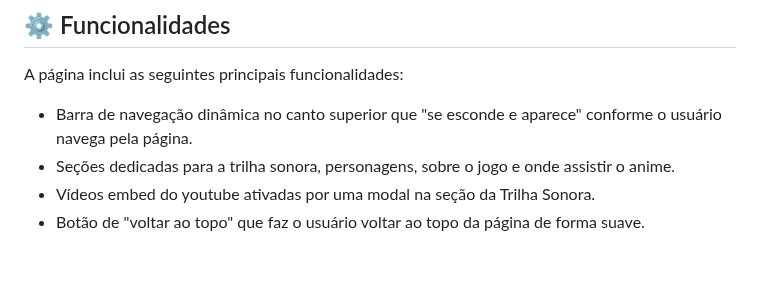
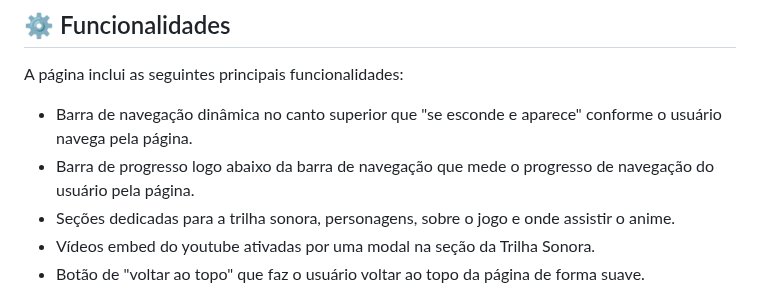
Before and after one commit to juletopi/Pagina_Cyberpunk-Edgerunners, a Markdown page: README.md, the part around the change. Rendered like a GitHub page; blank space fills up the shorter version.

Commit message:
Updated topic "⚙️ Funcionalidades" in the "ABOUT THE PAGE" section

```diff
--- a/README.md
+++ b/README.md
@@ -87,6 +87,7 @@ A página tem como foco representar o anime Cyberpunk Edgerunners, produzido pel
 A página inclui as seguintes principais funcionalidades:
 
 - Barra de navegação dinâmica no canto superior que "se esconde e aparece" conforme o usuário navega pela página.
+- Barra de progresso logo abaixo da barra de navegação que mede o progresso de navegação do usuário pela página.
 - Seções dedicadas para a trilha sonora, personagens, sobre o jogo e onde assistir o anime.
 - Vídeos embed do youtube ativadas por uma modal na seção da Trilha Sonora.
 - Botão de "voltar ao topo" que faz o usuário voltar ao topo da página de forma suave.
```
